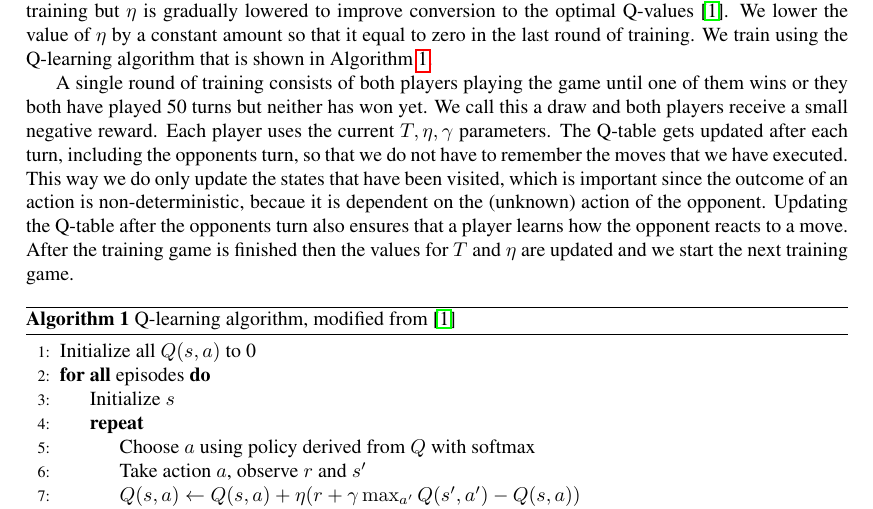
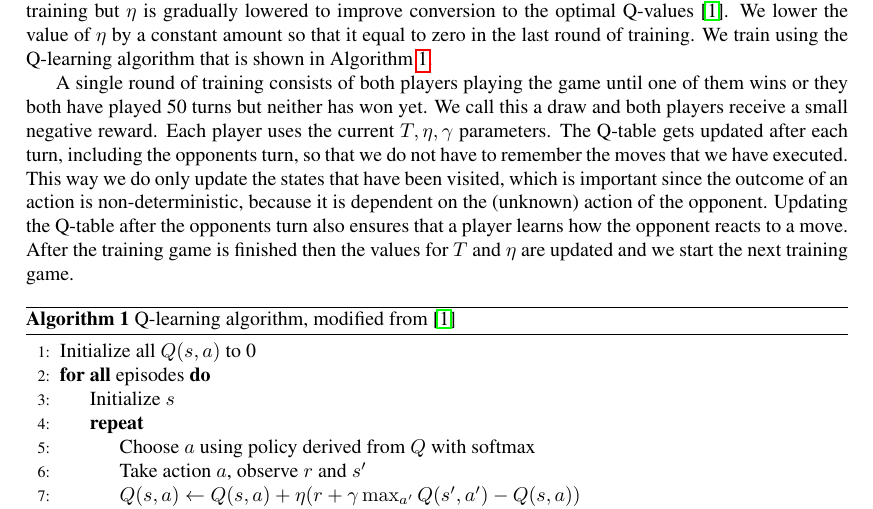
Before and after one commit to XeryusTC/machine-learning, a LaTeX document (reports/report.tex, which reads reports/method.tex): part of page 2 of 5, cut so that both start at the same text. Compiled offline with pdfLaTeX.

Commit message:
corrected typo

```diff
--- a/reports/method.tex
+++ b/reports/method.tex
@@ -42,7 +42,7 @@ player uses the current $T, \eta, \gamma$ parameters. The Q-table gets
 updated after each turn, including the opponents turn, so that we do not
 have to remember the moves that we have executed. This way we do only
 update the states that have been visited, which is important since the
-outcome of an action is non-deterministic, becaue it is dependent on the
+outcome of an action is non-deterministic, because it is dependent on the
 (unknown) action of the opponent. Updating the Q-table after the opponents
 turn also ensures that a player learns how the opponent reacts to a move.
 After the training game is finished then the values for $T$ and $\eta$ are
```
